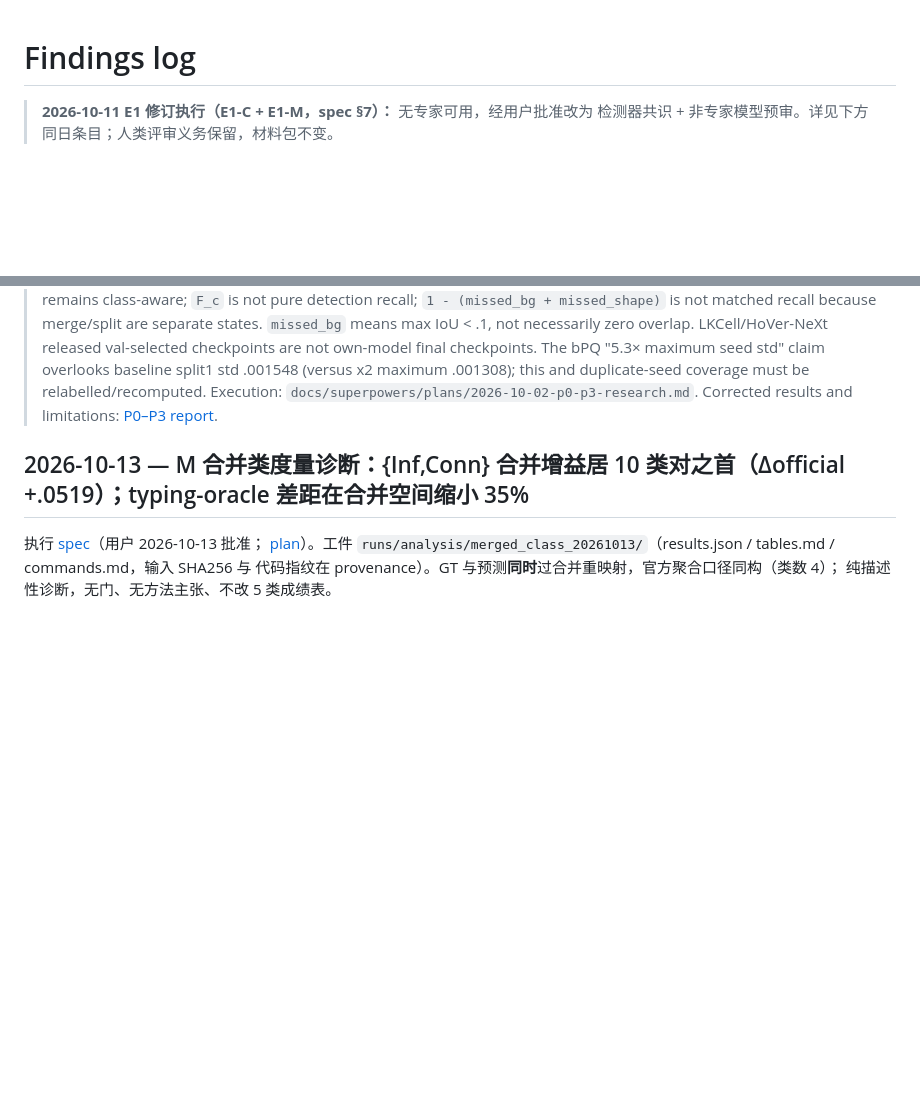
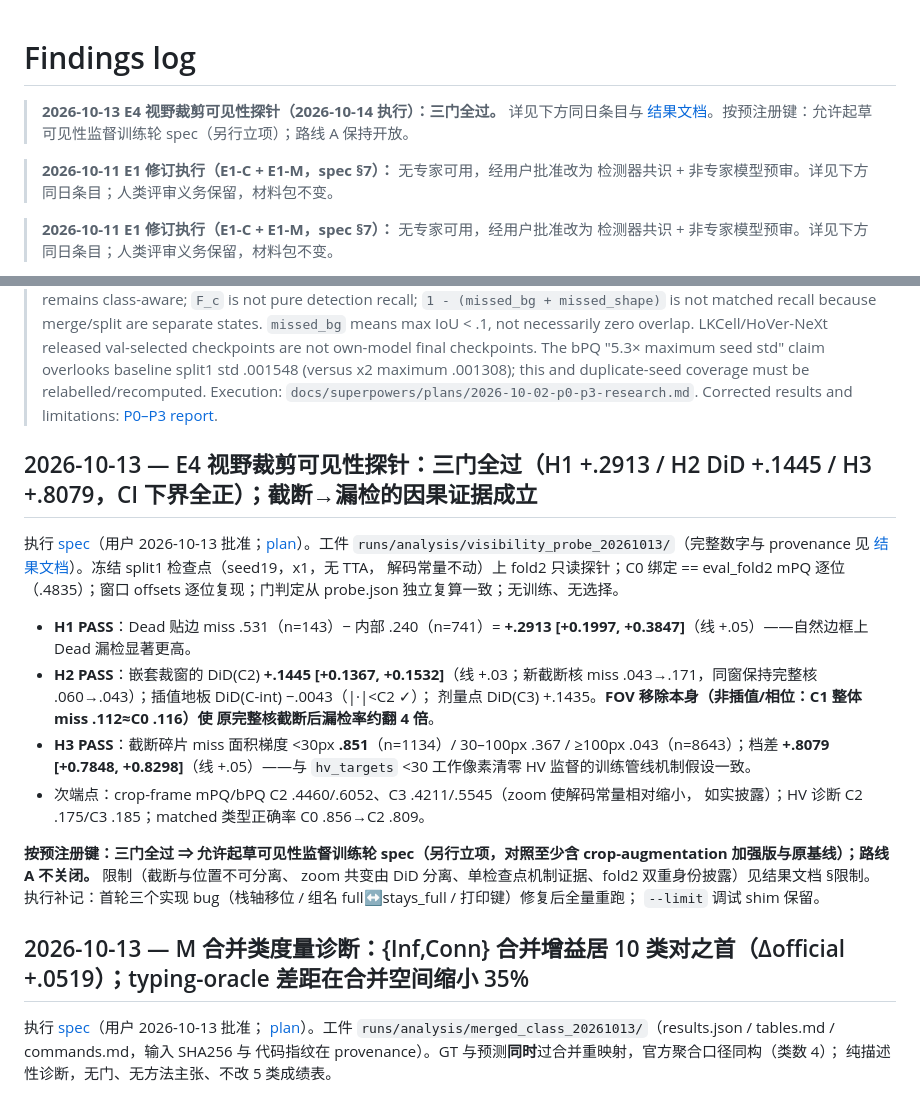
Before and after one commit to henryhuge423/bdd26, a Markdown page: docs/findings.md, 2 parts joined by grey strips. Drawn GitHub-style; blank space fills up the shorter version.

Commit message:
docs: E4 visibility-probe verdict — pre-registered H1/H2/H3 all PASS (truncation->miss causal evidence)
Co-Authored-By: Claude Code <noreply@anthropic.com>

```diff
--- a/docs/findings.md
+++ b/docs/findings.md
@@ -1,4 +1,11 @@
 # Findings log
+
+> **2026-10-13 E4 视野裁剪可见性探针（2026-10-14 执行）：三门全过。** 详见下方同日条目与
+> [结果文档](E4_VISIBILITY_PROBE_2026-10-13.md)。按预注册键：允许起草可见性监督训练轮
+> spec（另行立项）；路线 A 保持开放。
+
+> **2026-10-11 E1 修订执行（E1-C + E1-M，spec §7）：** 无专家可用，经用户批准改为
+> 检测器共识 + 非专家模型预审。详见下方同日条目；人类评审义务保留，材料包不变。
 
 > **2026-10-11 E1 修订执行（E1-C + E1-M，spec §7）：** 无专家可用，经用户批准改为
 > 检测器共识 + 非专家模型预审。详见下方同日条目；人类评审义务保留，材料包不变。
@@ -38,6 +45,33 @@
 > x2 maximum .001308); this and duplicate-seed coverage must be relabelled/recomputed.
 > Execution: `docs/superpowers/plans/2026-10-02-p0-p3-research.md`. Corrected results and
 > limitations: [P0–P3 report](P0_P3_RESULTS_2026-10-02.md).
+
+## 2026-10-13 — E4 视野裁剪可见性探针：三门全过（H1 +.2913 / H2 DiD +.1445 / H3 +.8079，CI 下界全正）；截断→漏检的因果证据成立
+
+执行 [spec](superpowers/specs/2026-10-13-visibility-probe-e4-design.md)（用户 2026-10-13
+批准；[plan](superpowers/plans/2026-10-13-visibility-probe-e4.md)）。工件
+`runs/analysis/visibility_probe_20261013/`（完整数字与 provenance 见
+[结果文档](E4_VISIBILITY_PROBE_2026-10-13.md)）。冻结 split1 检查点（seed19，x1，无 TTA，
+解码常量不动）上 fold2 只读探针；C0 绑定 == eval_fold2 mPQ 逐位（.4835）；窗口 offsets
+逐位复现；门判定从 probe.json 独立复算一致；无训练、无选择。
+
+- **H1 PASS**：Dead 贴边 miss .531（n=143）− 内部 .240（n=741）= **+.2913
+  [+0.1997, +0.3847]**（线 +.05）——自然边框上 Dead 漏检显著更高。
+- **H2 PASS**：嵌套裁窗的 DiD(C2) **+.1445 [+0.1367, +0.1532]**（线 +.03；新截断核
+  miss .043→.171，同窗保持完整核 .060→.043）；插值地板 DiD(C-int) −.0043（|·|<C2 ✓）；
+  剂量点 DiD(C3) +.1435。**FOV 移除本身（非插值/相位：C1 整体 miss .112≈C0 .116）使
+  原完整核截断后漏检率约翻 4 倍**。
+- **H3 PASS**：截断碎片 miss 面积梯度 <30px **.851**（n=1134）/ 30–100px .367 /
+  ≥100px .043（n=8643）；档差 **+.8079 [+0.7848, +0.8298]**（线 +.05）——与
+  `hv_targets` <30 工作像素清零 HV 监督的训练管线机制假设一致。
+- 次端点：crop-frame mPQ/bPQ C2 .4460/.6052、C3 .4211/.5545（zoom 使解码常量相对缩小，
+  如实披露）；HV 诊断 C2 .175/C3 .185；matched 类型正确率 C0 .856→C2 .809。
+
+**按预注册键：三门全过 ⇒ 允许起草可见性监督训练轮 spec（另行立项，对照至少含
+crop-augmentation 加强版与原基线）；路线 A 不关闭。** 限制（截断与位置不可分离、
+zoom 共变由 DiD 分离、单检查点机制证据、fold2 双重身份披露）见结果文档 §限制。
+执行补记：首轮三个实现 bug（栈轴移位 / 组名 full↔stays_full / 打印键）修复后全量重跑；
+`--limit` 调试 shim 保留。
 
 ## 2026-10-13 — M 合并类度量诊断：{Inf,Conn} 合并增益居 10 类对之首（Δofficial +.0519）；typing-oracle 差距在合并空间缩小 35%
 
```
Also changed, not shown: docs/E4_VISIBILITY_PROBE_2026-10-13.md (added, +48 -0 lines), docs/RESEARCH_PLAN.md (+11 -0 lines).
